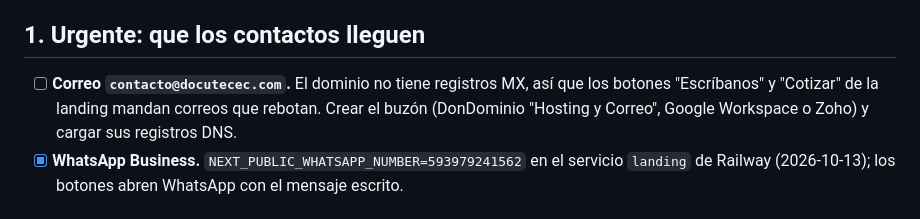
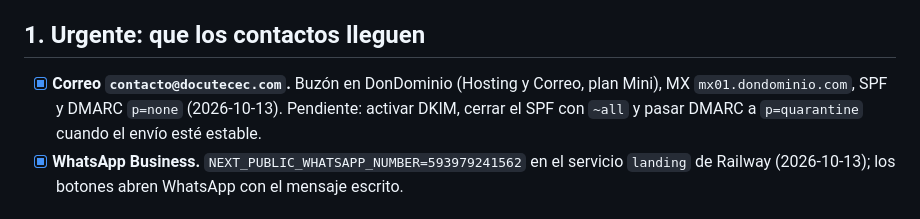
Before and after one commit to Lu1sR/jev-forms, a Markdown page: SIGUIENTES-PASOS.md, the part around the change. GitHub-like rendering.

Commit message:
SIGUIENTES-PASOS: correo contacto@docutecec.com creado
Co-Authored-By: Claude Opus 5.5 <noreply@anthropic.com>

```diff
--- a/SIGUIENTES-PASOS.md
+++ b/SIGUIENTES-PASOS.md
@@ -6,10 +6,10 @@ Gestor de producción en AWS (plantilla por cliente), primera instancia docs.lui
 
 ## 1. Urgente: que los contactos lleguen
 
-- [ ] **Correo `contacto@docutecec.com`.** El dominio no tiene registros MX, así que los
-      botones "Escríbanos" y "Cotizar" de la landing mandan correos que rebotan. Crear el
-      buzón (DonDominio "Hosting y Correo", Google Workspace o Zoho) y cargar sus
-      registros DNS.
+- [x] **Correo `contacto@docutecec.com`.** Buzón en DonDominio (Hosting y Correo, plan
+      Mini), MX `mx01.dondominio.com`, SPF y DMARC `p=none` (2026-10-13).
+      Pendiente: activar DKIM, cerrar el SPF con `~all` y pasar DMARC a `p=quarantine`
+      cuando el envío esté estable.
 - [x] **WhatsApp Business.** `NEXT_PUBLIC_WHATSAPP_NUMBER=593979241562` en el servicio
       `landing` de Railway (2026-10-13); los botones abren WhatsApp con el mensaje escrito.
 
```
